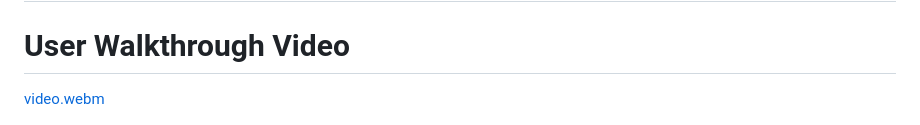
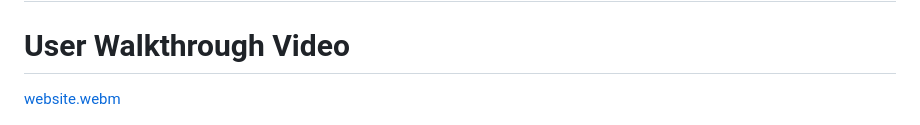
Before and after one commit to KyloGG88/NicodingProject1, a Markdown page: README.md, the part around the change. Drawn GitHub-style.

```diff
--- a/README.md
+++ b/README.md
@@ -55,7 +55,7 @@ This project gave us the opportunity to learn about collaborating on code, how t
 
 # User Walkthrough Video
 
-[video.webm](https://github.com/KyloGG88/NicodingProject1/assets/147415364/ac755512-3223-4fff-a2e2-5eb33065283a)
+[website.webm](https://github.com/KyloGG88/NicodingProject1/assets/147415364/ac755512-3223-4fff-a2e2-5eb33065283a)
 
 ![](assets/images/Mockup.jpg)
 
```
